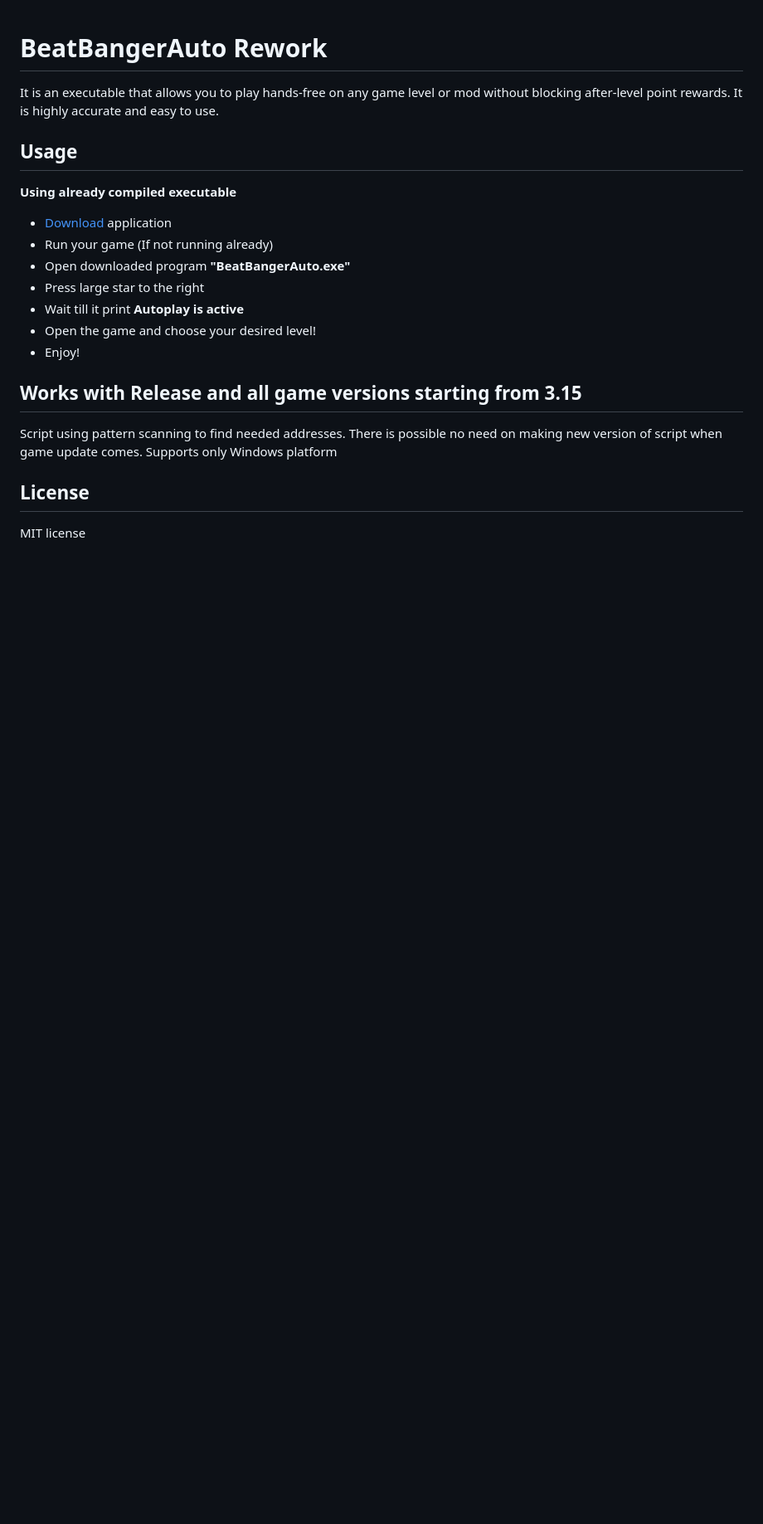
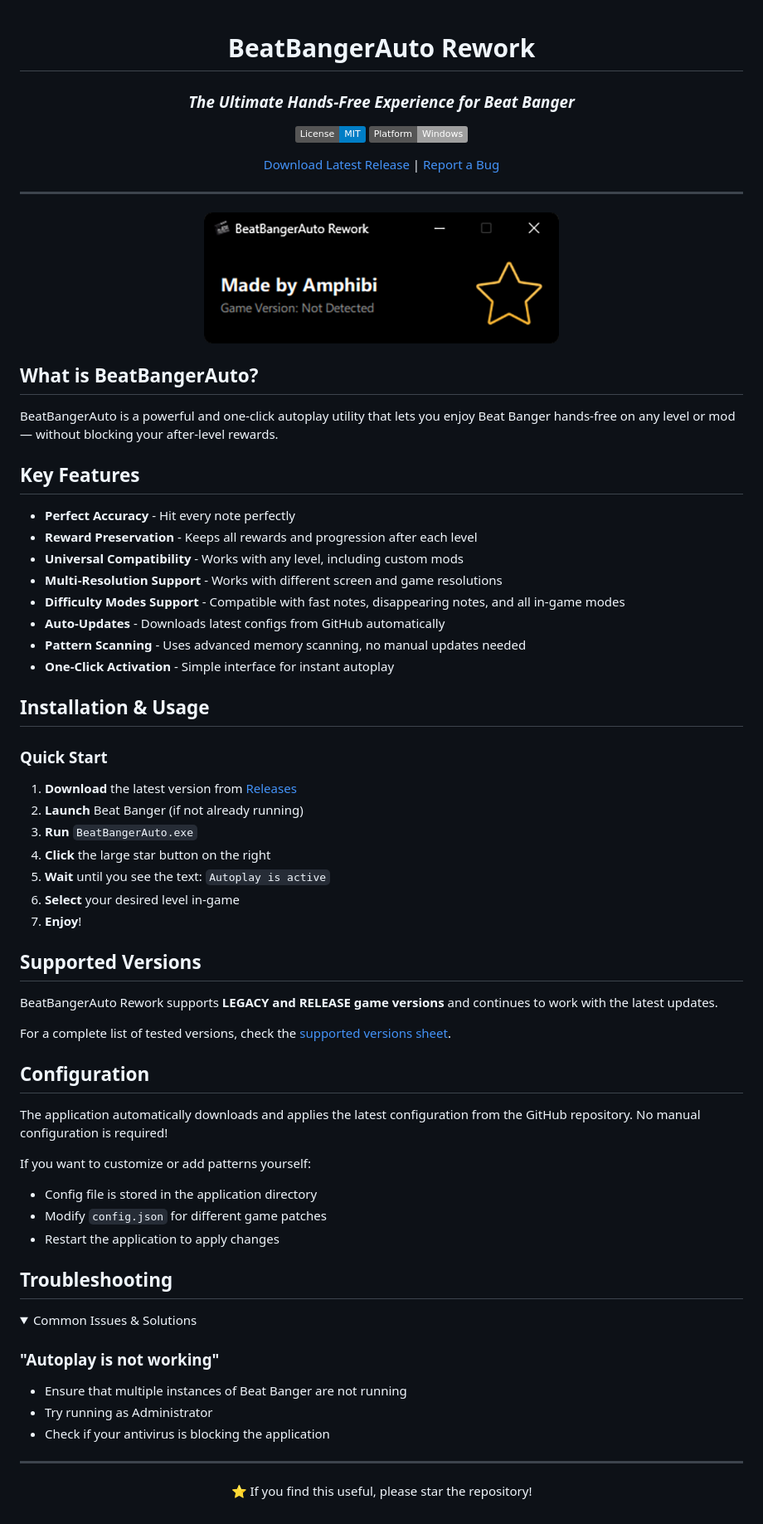
Before and after one commit to AmphibiDev/BeatBangerAuto-Rework, a Markdown page: README.md, the part around one of its changes. Shown at 83% size. Drawn GitHub-style; pictures changed too: resources/images/preview.png (added); folded sections open; badges without logos; blank space fills up the shorter version.

```diff
--- a/README.md
+++ b/README.md
@@ -1,21 +3,76 @@
 # BeatBangerAuto Rework
 
-It is an executable that allows you to play hands-free on any game level or mod without blocking after-level point rewards. It is highly accurate and easy to use.
+### *The Ultimate Hands-Free Experience for Beat Banger*
 
-## Usage
-<b>Using already compiled executable</b>
-* [Download](https://github.com/AmphibiDev/BeatBangerAuto-Rework/releases/latest) application
-* Run your game (If not running already)
-* Open downloaded program <b>"BeatBangerAuto.exe"</b>
-* Press large star to the right
-* Wait till it print <b>Autoplay is active</b>
-* Open the game and choose your desired level!
-* Enjoy!
+[![License: MIT](https://img.shields.io/badge/License-MIT-blue.svg)](https://opensource.org/licenses/MIT)
+[![Platform](https://img.shields.io/badge/Platform-Windows-lightgrey.svg)](https://www.microsoft.com/windows)
 
-## Works with Release and all game versions starting from 3.15
-Script using pattern scanning to find needed addresses. There is possible no need on making new version of script when game update comes.
-Supports only Windows platform
+[Download Latest Release](https://github.com/AmphibiDev/BeatBangerAuto-Rework/releases/latest) | [Report a Bug](https://github.com/AmphibiDev/BeatBangerAuto-Rework/issues)
 
-## License
+---
 
-MIT license
+![BeatBangerAuto Interface](./resources/images/preview.png)
+
+</div>
+
+## What is BeatBangerAuto?
+
+BeatBangerAuto is a powerful and one-click autoplay utility that lets you enjoy Beat Banger hands-free on any level or mod — without blocking your after-level rewards.
+
+## Key Features
+
+- **Perfect Accuracy** - Hit every note perfectly
+- **Reward Preservation** - Keeps all rewards and progression after each level
+- **Universal Compatibility** - Works with any level, including custom mods
+- **Multi-Resolution Support** - Works with different screen and game resolutions
+- **Difficulty Modes Support** - Compatible with fast notes, disappearing notes, and all in-game modes
+- **Auto-Updates** - Downloads latest configs from GitHub automatically
+- **Pattern Scanning** - Uses advanced memory scanning, no manual updates needed
+- **One-Click Activation** - Simple interface for instant autoplay
+
+## Installation & Usage
+
+### Quick Start
+
+1. **Download** the latest version from [Releases](https://github.com/AmphibiDev/BeatBangerAuto-Rework/releases/latest)
+2. **Launch** Beat Banger (if not already running)
+3. **Run** `BeatBangerAuto.exe`
+4. **Click** the large star button on the right
+5. **Wait** until you see the text: `Autoplay is active`
+6. **Select** your desired level in-game
+7. **Enjoy**!
+
+## Supported Versions
+
+BeatBangerAuto Rework supports **LEGACY and RELEASE game versions** and continues to work with the latest updates.
+
+For a complete list of tested versions, check the [supported versions sheet](https://docs.google.com/spreadsheets/d/e/2PACX-1vRdfOn-dYrf2Dup2ROyMIACQeno5k1aMsItb5RdtueNqjJVRv209OaGDlvkP1J2jBoUzf1x4eBTvoB3/pubhtml).
+
+## Configuration
+
+The application automatically downloads and applies the latest configuration from the GitHub repository. No manual configuration is required!
+
+If you want to customize or add patterns yourself:
+- Config file is stored in the application directory
+- Modify `config.json` for different game patches
+- Restart the application to apply changes
+
+## Troubleshooting
+
+<details>
+<summary>Common Issues & Solutions</summary>
+
+### "Autoplay is not working"
+- Ensure that multiple instances of Beat Banger are not running
+- Try running as Administrator
+- Check if your antivirus is blocking the application
+
+</details>
+
+---
+
+<div align="center">
+
+⭐ If you find this useful, please star the repository!
+
+</div>
```
Also changed, not shown: other parts of README.md (+2 -0 lines).
